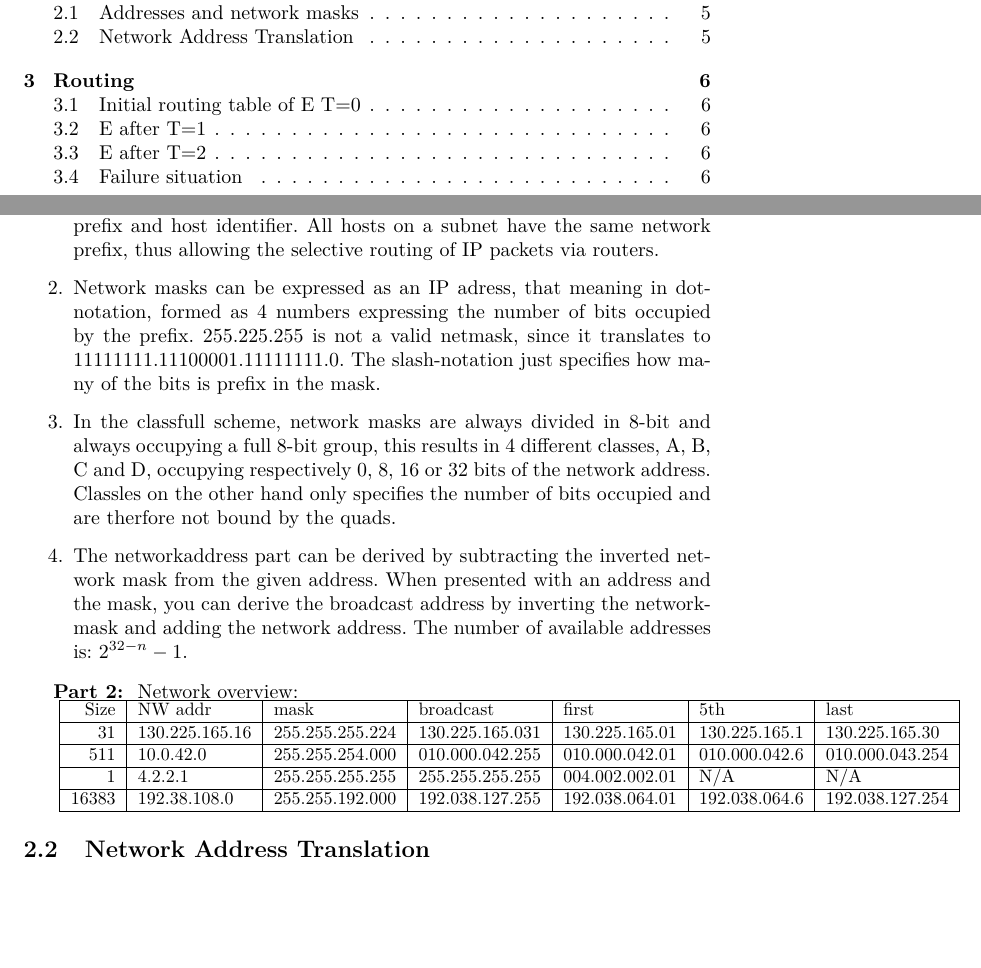
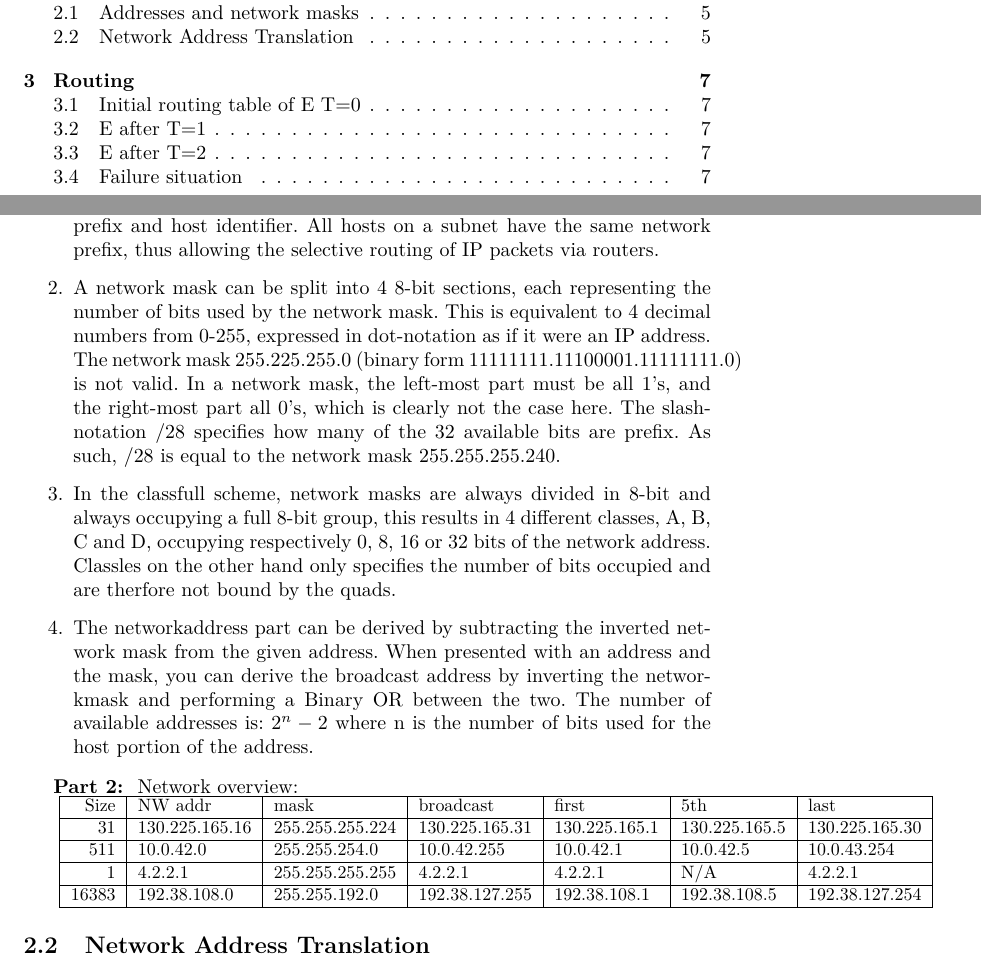
Before and after one commit to AhmedAA/Datanet-2012, a LaTeX problem sheet (assignment2/willems.aqtash.grunbaum.datanet2.tex, which reads assignment2/internet_protocol.tex): two parts of pages 2 and 6 of 8 before the commit and two parts of pages 2 and 6 of 9 after it, joined at a grey line, cut so that both start at the same text, the shorter picture padded with empty space. Compiled offline with pdfLaTeX.

Commit message:
More fixes

```diff
--- a/assignment2/internet_protocol.tex
+++ b/assignment2/internet_protocol.tex
@@ -9,11 +9,14 @@ This section answers the questions regarding IP(Section 1.2)
     IPv4 addresses are divided into two parts, the network prefix and host identifier.
     All hosts on a subnet have the same network prefix, thus allowing the selective routing
     of IP packets via routers.
-\item Network masks can be expressed as an IP adress, that meaning in
-    dot-notation, formed as 4 numbers expressing the number of bits occupied by the
-    prefix. 255.225.255 is not a valid netmask, since it translates to
-    11111111.11100001.11111111.0. The slash-notation just specifies how many of the
-    bits is prefix in the mask.
+\item A network mask can be split into 4 8-bit sections, each representing the
+    number of bits used by the network mask. This is equivalent to 4 decimal
+    numbers from 0-255, expressed in dot-notation as if it were an IP address.
+    The network mask 255.225.255.0 (binary form 11111111.11100001.11111111.0)
+    is not valid. In a network mask, the left-most part must be all 1's, and
+    the right-most part all 0's, which is clearly not the case here. The
+    slash-notation /28 specifies how many of the 32 available bits are prefix.
+    As such, /28 is equal to the network mask 255.255.255.240.
 \item In the classfull scheme, network masks are always divided in 8-bit and
     always occupying a full 8-bit group, this results in 4 different classes, A, B,
     C and D, occupying respectively 0, 8, 16 or 32 bits of the network address.
@@ -22,8 +25,9 @@ This section answers the questions regarding IP(Section 1.2)
 \item The networkaddress part can be derived by subtracting the inverted
     network mask from the given address. When presented with an address and the
     mask, you can derive the broadcast address by inverting the networkmask and
-    adding the network address. The number of available addresses is:
-    $2^{32 - n}-1$.
+    performing a Binary OR between the two.
+    The number of available addresses is: $2^{n}-2$ where n is the number
+    of bits used for the host portion of the address.
 \end{enumerate}
 
 \textbf{Part 2: } Network overview:
@@ -33,10 +37,10 @@ This section answers the questions regarding IP(Section 1.2)
 \begin{tabular}{| r | l | l | l | l | l | l |}
 \hline
 Size  & NW addr        & mask            & broadcast       & first          & 5th & last \\ \hline
-31    & 130.225.165.16 & 255.255.255.224 & 130.225.165.031 & 130.225.165.01 & 130.225.165.1 & 130.225.165.30 \\ \hline
-511   & 10.0.42.0 & 255.255.254.000 & 010.000.042.255 & 010.000.042.01 & 010.000.042.6 & 010.000.043.254 \\ \hline
-1     & 4.2.2.1 & 255.255.255.255 & 255.255.255.255 & 004.002.002.01 & N/A & N/A \\ \hline
-16383 & 192.38.108.0 & 255.255.192.000 & 192.038.127.255 & 192.038.064.01 & 192.038.064.6 & 192.038.127.254 \\ \hline
+31    & 130.225.165.16 & 255.255.255.224 & 130.225.165.31 & 130.225.165.1 & 130.225.165.5 & 130.225.165.30 \\ \hline
+511   & 10.0.42.0 & 255.255.254.0 & 10.0.42.255 & 10.0.42.1 & 10.0.42.5 & 10.0.43.254 \\ \hline
+1     & 4.2.2.1 & 255.255.255.255 & 4.2.2.1 & 4.2.2.1 & N/A & 4.2.2.1 \\ \hline
+16383 & 192.38.108.0 & 255.255.192.0 & 192.38.127.255 & 192.38.108.1 & 192.38.108.5 & 192.38.127.254 \\ \hline
 \end{tabular}
 }
 
```
